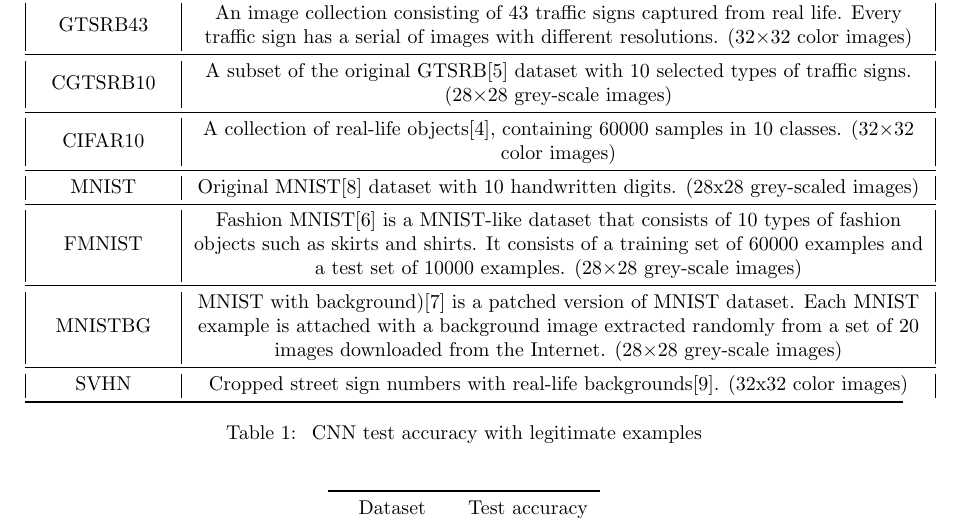
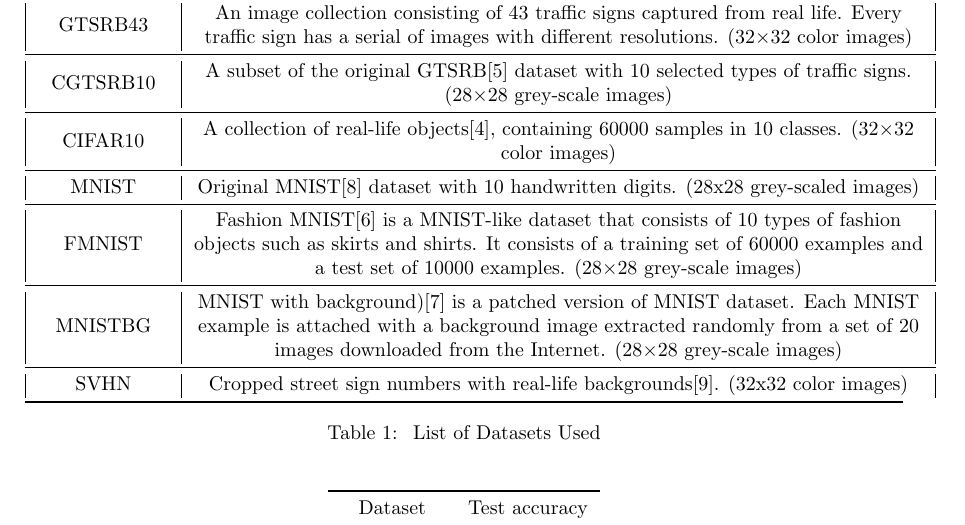
Before and after one commit to charlee/ece1776report, a LaTeX paper (project-final-report.tex): part of page 2 of 8, cut so that both start at the same text. Compiled offline with pdfLaTeX.

Commit message:
minor fix

```diff
--- a/project-final-report.tex
+++ b/project-final-report.tex
@@ -56,7 +56,7 @@ We crafted adversarial examples using different settings on the datasets shown i
     \end{tabular}
     \bottomrule
 \end{center}
-\caption{\label{tab:datasetused} CNN test accuracy with legitimate examples}
+\caption{\label{tab:datasetused} List of Datasets Used}
 \end{table}
 
 
```
Also changed, not shown: project-final-report.pdf, 2 other files.
